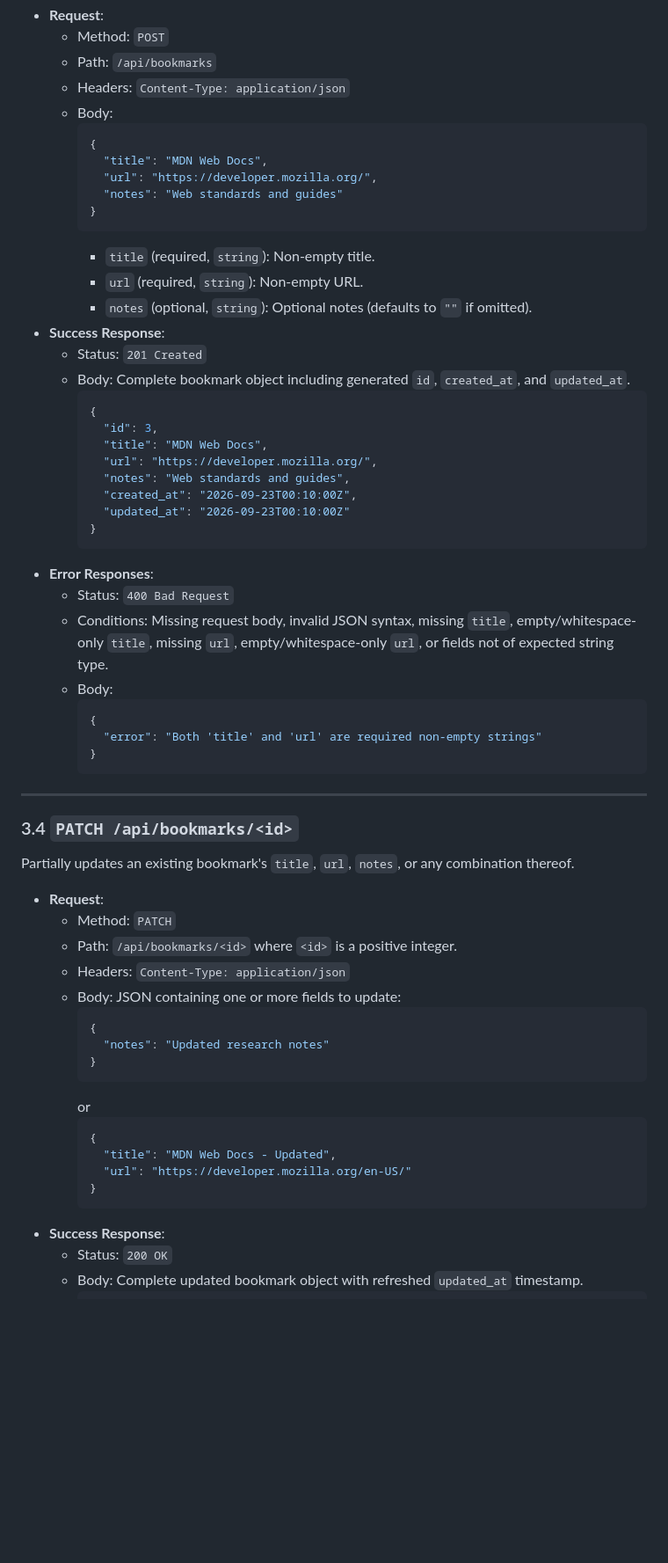
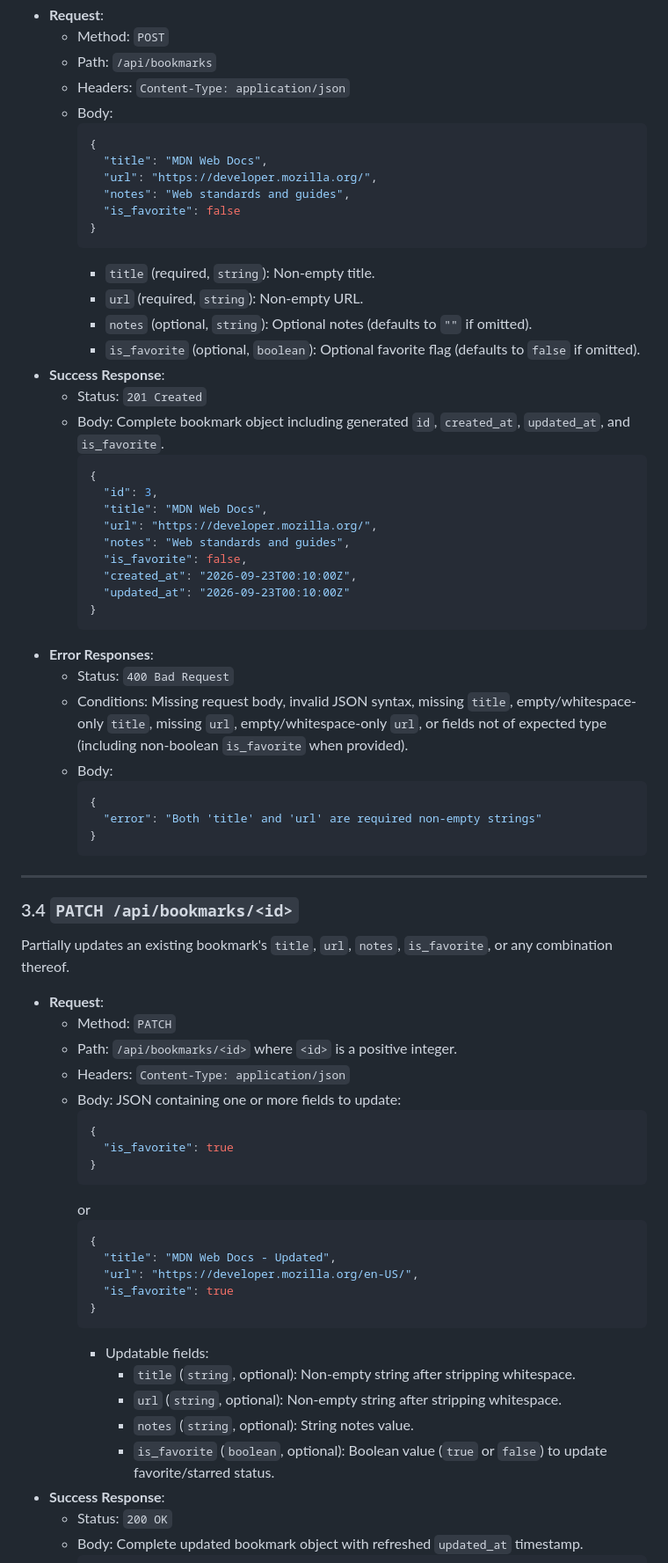
Before and after one commit to rodhayl/herdr-orchestrator, a Markdown page: examples/minilinks/SPEC.md, the part around one of its changes. Shown at 88% size. Rendered like a GitHub page; blank space fills up the shorter version.

````diff
--- a/examples/minilinks/SPEC.md
+++ b/examples/minilinks/SPEC.md
@@ -121,28 +127,31 @@ Creates a new bookmark.
     {
       "title": "MDN Web Docs",
       "url": "https://developer.mozilla.org/",
-      "notes": "Web standards and guides"
+      "notes": "Web standards and guides",
+      "is_favorite": false
     }
     ```
     - `title` (required, `string`): Non-empty title.
     - `url` (required, `string`): Non-empty URL.
     - `notes` (optional, `string`): Optional notes (defaults to `""` if omitted).
+    - `is_favorite` (optional, `boolean`): Optional favorite flag (defaults to `false` if omitted).
 - **Success Response**:
   - Status: `201 Created`
-  - Body: Complete bookmark object including generated `id`, `created_at`, and `updated_at`.
+  - Body: Complete bookmark object including generated `id`, `created_at`, `updated_at`, and `is_favorite`.
     ```json
     {
       "id": 3,
       "title": "MDN Web Docs",
       "url": "https://developer.mozilla.org/",
       "notes": "Web standards and guides",
+      "is_favorite": false,
       "created_at": "2026-09-23T00:10:00Z",
       "updated_at": "2026-09-23T00:10:00Z"
     }
     ```
 - **Error Responses**:
   - Status: `400 Bad Request`
-  - Conditions: Missing request body, invalid JSON syntax, missing `title`, empty/whitespace-only `title`, missing `url`, empty/whitespace-only `url`, or fields not of expected string type.
+  - Conditions: Missing request body, invalid JSON syntax, missing `title`, empty/whitespace-only `title`, missing `url`, empty/whitespace-only `url`, or fields not of expected type (including non-boolean `is_favorite` when provided).
   - Body:
     ```json
     {
@@ -153,7 +162,7 @@ Creates a new bookmark.
 ---
 
 ### 3.4 `PATCH /api/bookmarks/<id>`
-Partially updates an existing bookmark's `title`, `url`, `notes`, or any combination thereof.
+Partially updates an existing bookmark's `title`, `url`, `notes`, `is_favorite`, or any combination thereof.
 
 - **Request**:
   - Method: `PATCH`
@@ -162,16 +171,22 @@ Partially updates an existing bookmark's `title`, `url`, `notes`, or any combina
   - Body: JSON containing one or more fields to update:
     ```json
     {
-      "notes": "Updated research notes"
+      "is_favorite": true
     }
     ```
     or
     ```json
     {
       "title": "MDN Web Docs - Updated",
-      "url": "https://developer.mozilla.org/en-US/"
+      "url": "https://developer.mozilla.org/en-US/",
+      "is_favorite": true
     }
     ```
+    - Updatable fields:
+      - `title` (`string`, optional): Non-empty string after stripping whitespace.
+      - `url` (`string`, optional): Non-empty string after stripping whitespace.
+      - `notes` (`string`, optional): String notes value.
+      - `is_favorite` (`boolean`, optional): Boolean value (`true` or `false`) to update favorite/starred status.
 - **Success Response**:
   - Status: `200 OK`
   - Body: Complete updated bookmark object with refreshed `updated_at` timestamp.
````
Also changed, not shown: other parts of examples/minilinks/SPEC.md (+38 -20 lines).
